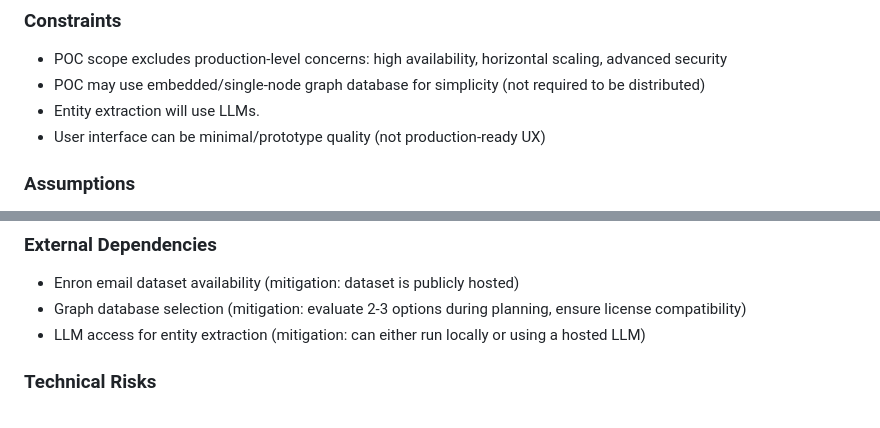
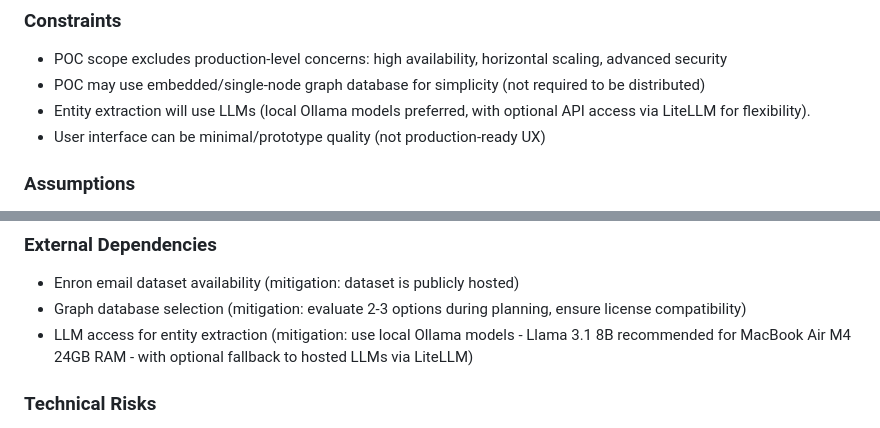
Before and after one commit to Blogem/enron-graph, a Markdown page: specs/001-cognitive-backbone-poc/spec.md, 2 parts joined by grey strips. Rendered like a GitHub page.

```diff
--- a/specs/001-cognitive-backbone-poc/spec.md
+++ b/specs/001-cognitive-backbone-poc/spec.md
@@ -229,7 +229,7 @@ The POC is considered **COMPLETE** when:
 ### Constraints
 - POC scope excludes production-level concerns: high availability, horizontal scaling, advanced security
 - POC may use embedded/single-node graph database for simplicity (not required to be distributed)
-- Entity extraction will use LLMs.
+- Entity extraction will use LLMs (local Ollama models preferred, with optional API access via LiteLLM for flexibility).
 - User interface can be minimal/prototype quality (not production-ready UX)
 
 ### Assumptions
@@ -255,7 +255,7 @@ The following are explicitly **OUT OF SCOPE** for this POC:
 ### External Dependencies
 - Enron email dataset availability (mitigation: dataset is publicly hosted)
 - Graph database selection (mitigation: evaluate 2-3 options during planning, ensure license compatibility)
-- LLM access for entity extraction (mitigation: can either run locally or using a hosted LLM)
+- LLM access for entity extraction (mitigation: use local Ollama models - Llama 3.1 8B recommended for MacBook Air M4 24GB RAM - with optional fallback to hosted LLMs via LiteLLM)
 
 ### Technical Risks
 - **Risk**: Entity extraction accuracy may be low with simple approaches
```
Also changed, not shown: specs/001-cognitive-backbone-poc/analysis.md (+18 -16 lines).
